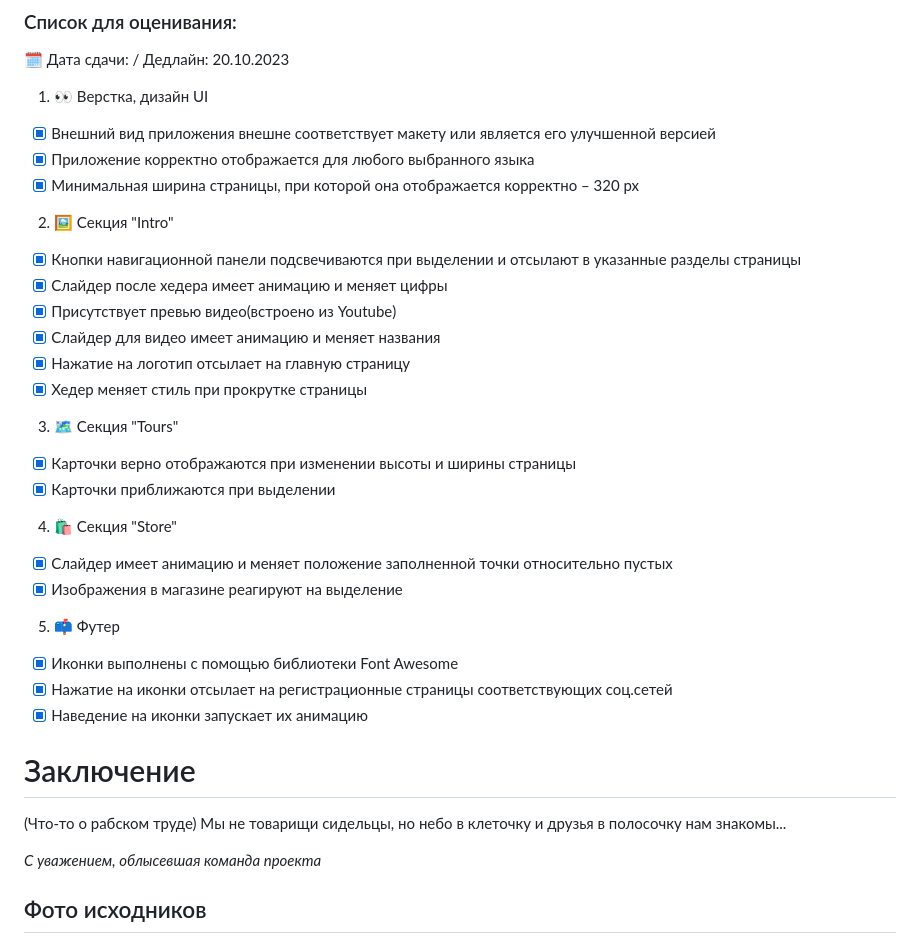
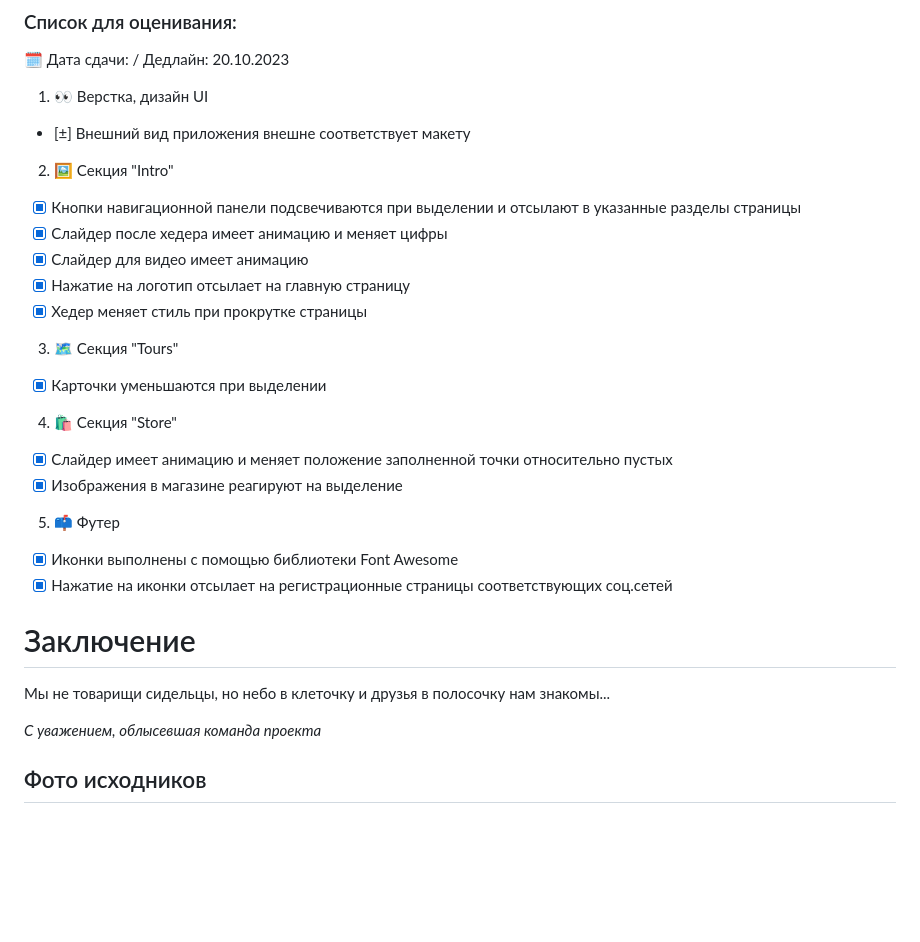
Before and after one commit to anticlown322/Hiking-Project, a Markdown page: README.md, the part around the change. Drawn GitHub-style; blank space fills up the shorter version.

Commit message:
docs: readme correction

```diff
--- a/README.md
+++ b/README.md
@@ -17,28 +17,22 @@
 ### Список для оценивания:
 :spiral_calendar: Дата сдачи: / Дедлайн: 20.10.2023
 1. :eyes: Верстка, дизайн UI
-- [x] Внешний вид приложения внешне соответствует макету или является его улучшенной версией
-- [x] Приложение корректно отображается для любого выбранного языка
-- [x] Минимальная ширина страницы, при которой она отображается корректно – 320 рх
+- [±] Внешний вид приложения внешне соответствует макету
 2. :framed_picture: Секция "Intro"
 - [x] Кнопки навигационной панели подсвечиваются при выделении и отсылают в указанные разделы страницы
 - [x] Слайдер после хедера имеет анимацию и меняет цифры
-- [x] Присутствует превью видео(встроено из Youtube)
-- [x] Слайдер для видео имеет анимацию и меняет названия
+- [x] Слайдер для видео имеет анимацию
 - [x] Нажатие на логотип отсылает на главную страницу
 - [x] Хедер меняет стиль при прокрутке страницы
 3. :world_map: Секция "Tours"
-- [x] Карточки верно отображаются при изменении высоты и ширины страницы
-- [x] Карточки приближаются при выделении
+- [x] Карточки уменьшаются при выделении
 4. :shopping: Секция "Store"
 - [x] Слайдер имеет анимацию и меняет положение заполненной точки относительно пустых
 - [x] Изображения в магазине реагируют на выделение
 5. :mailbox: Футер
 - [x] Иконки выполнены с помощью библиотеки Font Awesome
 - [x] Нажатие на иконки отсылает на регистрационные страницы соответствующих соц.сетей
-- [x] Наведение на иконки запускает их анимацию
 # Заключение
-(Что-то о рабском труде)
 Мы не товарищи сидельцы, но небо в клеточку и друзья в полосочку нам знакомы...
 
 *С уважением, облысевшая команда проекта*
```
